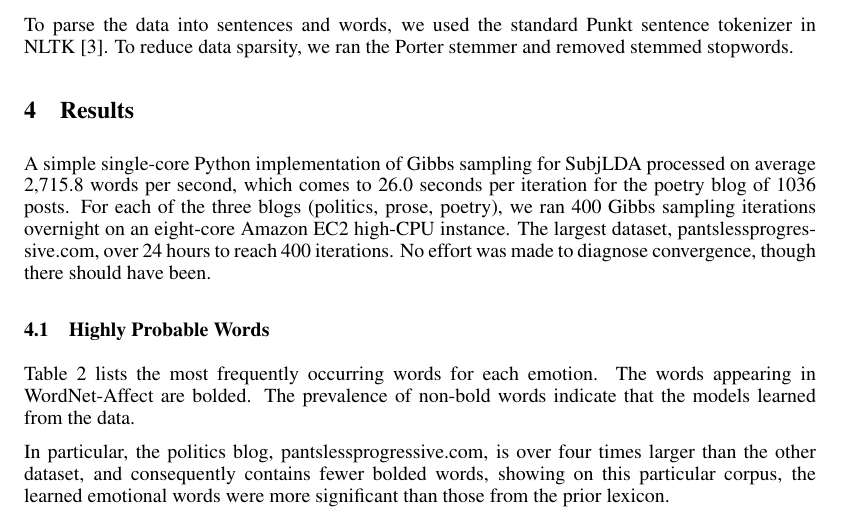
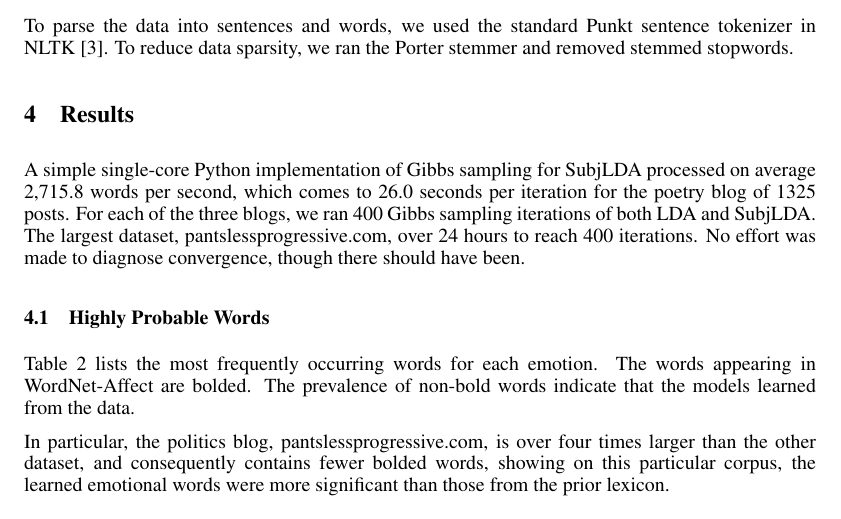
Before and after one commit to kuitang/Markovian-Sentiment, a LaTeX paper (report/main.tex): part of page 4 of 9, cut so that both start at the same text. Compiled offline with pdfLaTeX.

Commit message:
paper tweaks

```diff
--- a/report/main.tex
+++ b/report/main.tex
@@ -276,12 +276,11 @@ sparsity, we ran the Porter stemmer and removed stemmed stopwords.
 \section{Results}
 A simple single-core Python implementation of Gibbs sampling for
 SubjLDA processed on average 2,715.8 words per second, which comes
-to 26.0 seconds per iteration for the poetry blog of 1036 posts.
-For each of the three blogs (politics, prose, poetry), we ran 400
-Gibbs sampling iterations overnight on an eight-core Amazon EC2
-high-CPU instance. The largest dataset, pantslessprogressive.com,
-over 24 hours to reach 400 iterations. No effort was made to
-diagnose convergence, though there should have been.
+to 26.0 seconds per iteration for the poetry blog of 1325 posts.
+For each of the three blogs, we ran 400 Gibbs sampling iterations
+of both LDA and SubjLDA. The largest dataset, pantslessprogressive.com,
+over 24 hours to reach 400 iterations. No effort was made to diagnose
+convergence, though there should have been.
 
 \subsection{Highly Probable Words}
 \begin{table}
```
